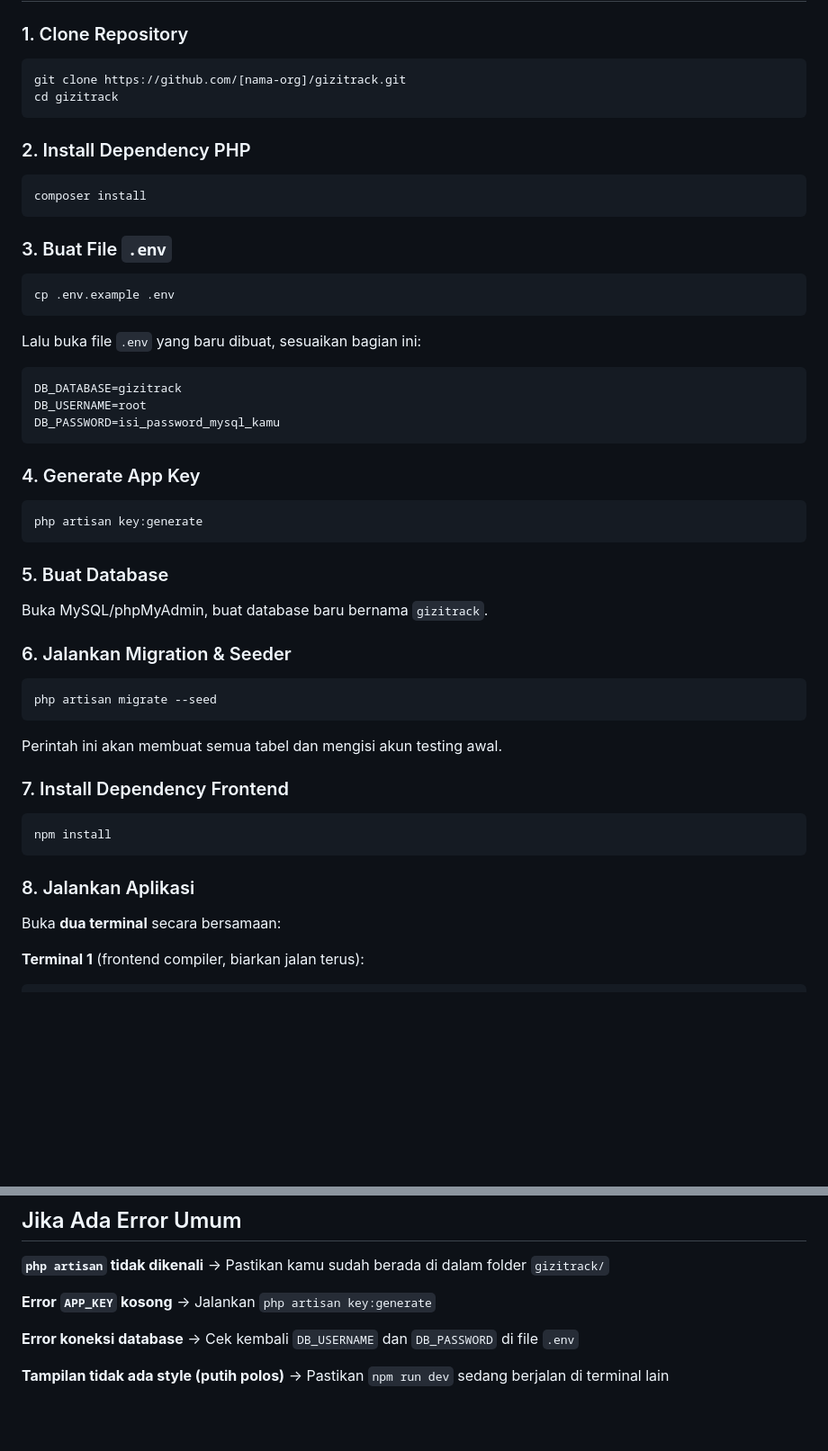
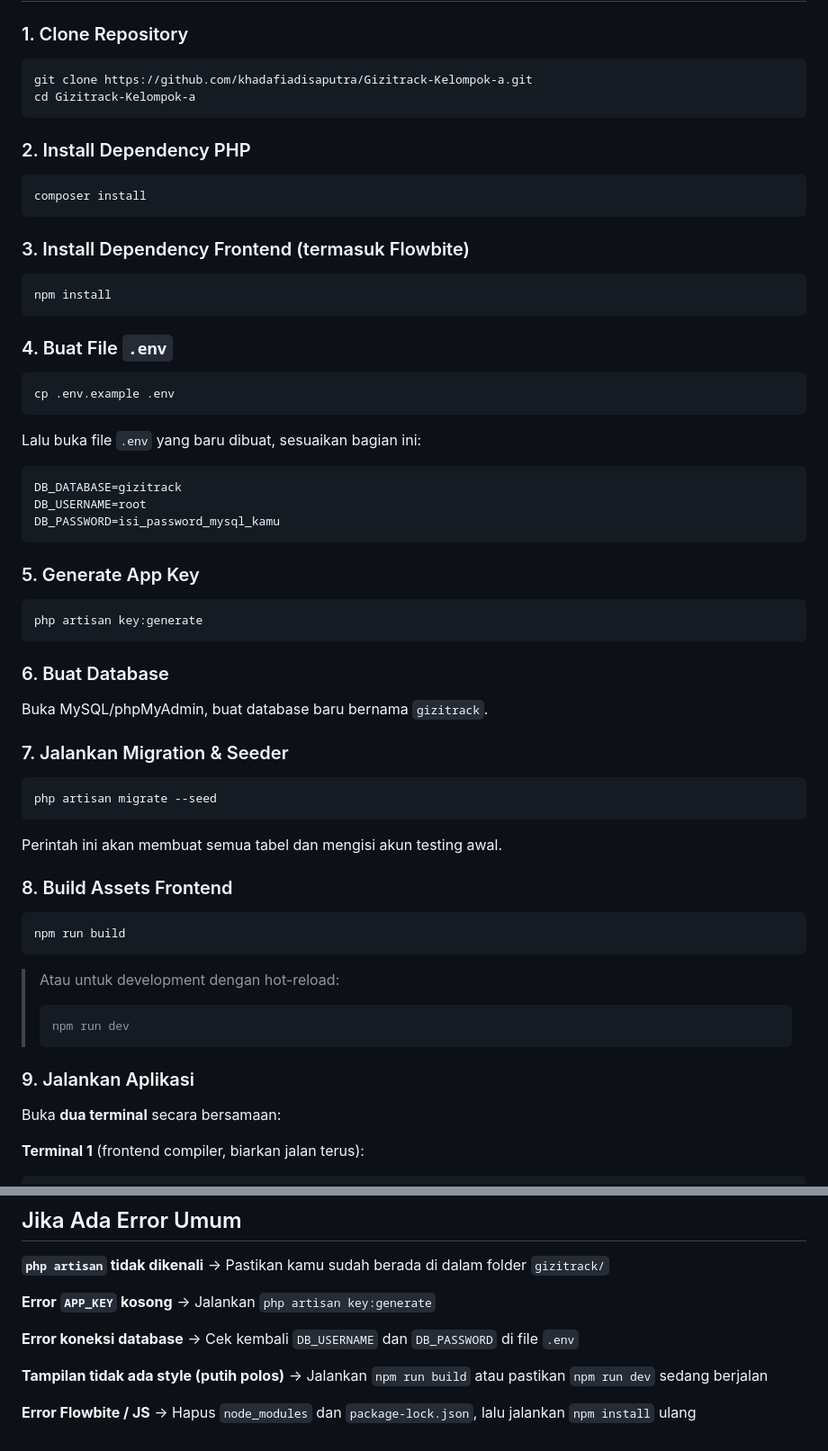
Before and after one commit to FridaySummers/Gizitrack-Kelompok-a, a Markdown page: README.md, 2 parts joined by grey strips. Shown at 90% size. Drawn GitHub-style; blank space fills up the shorter version.

````diff
--- a/README.md
+++ b/README.md
@@ -41,8 +32,8 @@ Sebelum mulai, pastikan software berikut sudah ada di komputermu:
 ### 1. Clone Repository
 
 ```bash
-git clone https://github.com/[nama-org]/gizitrack.git
-cd gizitrack
+git clone https://github.com/khadafiadisaputra/Gizitrack-Kelompok-a.git
+cd Gizitrack-Kelompok-a
 ```
 
 ### 2. Install Dependency PHP
@@ -51,7 +42,13 @@ cd gizitrack
 composer install
 ```
 
-### 3. Buat File `.env`
+### 3. Install Dependency Frontend (termasuk Flowbite)
+
+```bash
+npm install
+```
+
+### 4. Buat File `.env`
 
 ```bash
 cp .env.example .env
@@ -65,17 +62,17 @@ DB_USERNAME=root
 DB_PASSWORD=isi_password_mysql_kamu
 ```
 
-### 4. Generate App Key
+### 5. Generate App Key
 
 ```bash
 php artisan key:generate
 ```
 
-### 5. Buat Database
+### 6. Buat Database
 
 Buka MySQL/phpMyAdmin, buat database baru bernama `gizitrack`.
 
-### 6. Jalankan Migration & Seeder
+### 7. Jalankan Migration & Seeder
 
 ```bash
 php artisan migrate --seed
@@ -83,13 +80,18 @@ php artisan migrate --seed
 
 Perintah ini akan membuat semua tabel dan mengisi akun testing awal.
 
-### 7. Install Dependency Frontend
+### 8. Build Assets Frontend
 
 ```bash
-npm install
+npm run build
 ```
 
-### 8. Jalankan Aplikasi
+> Atau untuk development dengan hot-reload:
+> ```bash
+> npm run dev
+> ```
+
+### 9. Jalankan Aplikasi
 
 Buka **dua terminal** secara bersamaan:
 
@@ -199,4 +247,7 @@ Gunakan format: `jenis: deskripsi singkat`
 → Cek kembali `DB_USERNAME` dan `DB_PASSWORD` di file `.env`
 
 **Tampilan tidak ada style (putih polos)**
-→ Pastikan `npm run dev` sedang berjalan di terminal lain
+→ Jalankan `npm run build` atau pastikan `npm run dev` sedang berjalan
+
+**Error Flowbite / JS**
+→ Hapus `node_modules` dan `package-lock.json`, lalu jalankan `npm install` ulang
````
Also changed, not shown: other parts of README.md (+58 -21 lines).
